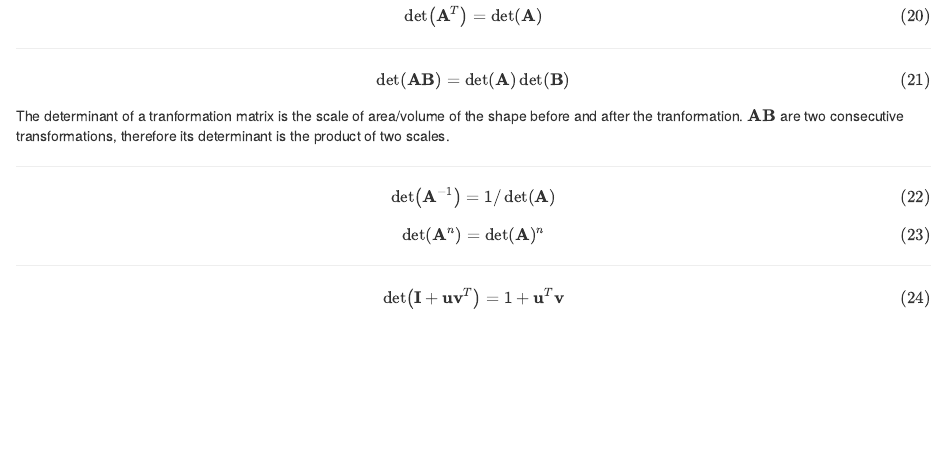
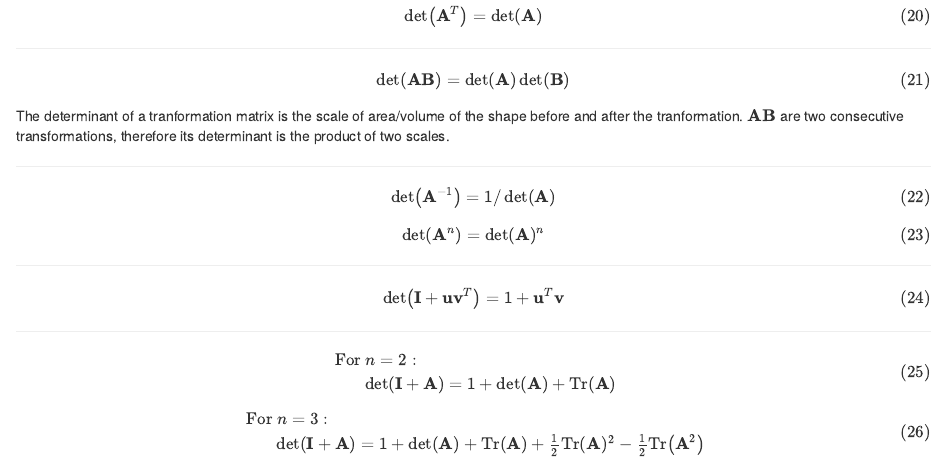
Before and after one commit to shengxue/blogdown, an R Markdown document (content/posts/2019-10-17-matrix-cookbook-1.2-determinant.Rmd): the page in a window 1100 px wide, from 190 px down. Rendered offline with R 4.5, knitr and Pandoc, with nearby package versions.

Commit message:
determinant

```diff
--- a/content/posts/2019-10-17-matrix-cookbook-1.2-determinant.Rmd
+++ b/content/posts/2019-10-17-matrix-cookbook-1.2-determinant.Rmd
@@ -48,3 +48,13 @@ The determinant of a tranformation matrix is the scale of area/volume of the sha
 \end{equation}
 
 ---
+
+\begin{equation}
+\tag{25}
+\begin{array}{l}{\text { For } n=2:} \\ {\qquad \operatorname{det}(\mathbf{I}+\mathbf{A})=1+\operatorname{det}(\mathbf{A})+\operatorname{Tr}(\mathbf{A})}\end{array}
+\end{equation}
+
+\begin{equation}
+\tag{26}
+\begin{array}{l}{\text { For } n=3:} \\ {\qquad \operatorname{det}(\mathbf{I}+\mathbf{A})=1+\operatorname{det}(\mathbf{A})+\operatorname{Tr}(\mathbf{A})+\frac{1}{2} \operatorname{Tr}(\mathbf{A})^{2}-\frac{1}{2} \operatorname{Tr}\left(\mathbf{A}^{2}\right)}\end{array}
+\end{equation}
```
Also changed, not shown: content/posts/2019-10-17-matrix-cookbook-1.2-determinant.html.
